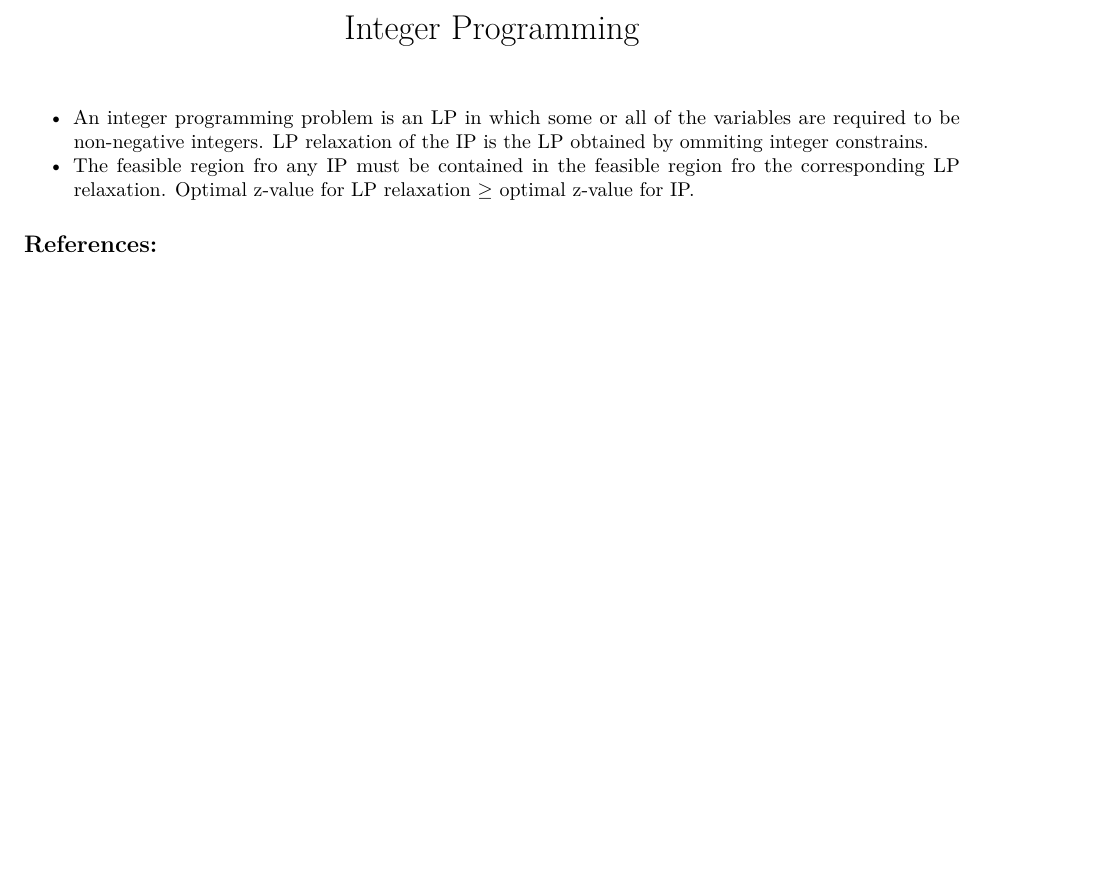
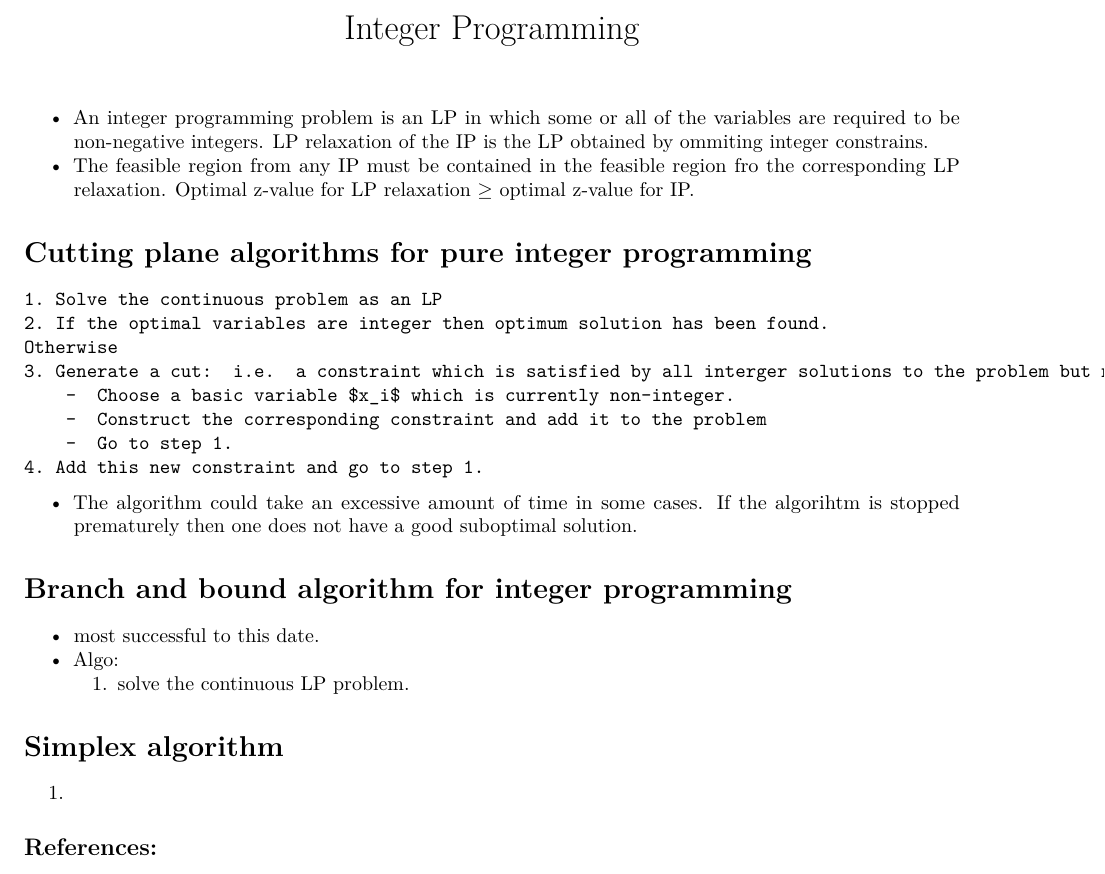
Before and after one commit to iharSm/Notes, an R Markdown document (IntegerProgramming.Rmd): part of the page, cut so that both start at the same text, the shorter picture padded with empty space. Rendered offline with R 4.5, knitr and Pandoc, then LaTeX, with nearby package versions.

```diff
--- a/IntegerProgramming.Rmd
+++ b/IntegerProgramming.Rmd
@@ -4,7 +4,36 @@
 ---
 
 *  An integer programming problem is an LP in which some or all of the variables are required to be non-negative integers. LP relaxation of the IP is the LP obtained by ommiting integer constrains.
-*  The feasible region fro any IP must be contained in the feasible region fro the corresponding LP relaxation. Optimal z-value for LP relaxation $\geq$ optimal z-value for IP.
+*  The feasible region from any IP must be contained in the feasible region fro the corresponding LP relaxation. Optimal z-value for LP relaxation $\geq$ optimal z-value for IP.
+
+
+# Cutting plane algorithms for pure integer programming
+    1. Solve the continuous problem as an LP
+    2. If the optimal variables are integer then optimum solution has been found.
+    Otherwise
+    3. Generate a cut:  i.e.  a constraint which is satisfied by all interger solutions to the problem but not by the current LP solution
+        -  Choose a basic variable $x_i$ which is currently non-integer.
+        -  Construct the corresponding constraint and add it to the problem
+        -  Go to step 1.
+    4. Add this new constraint and go to step 1.
+
+- The algorithm could take an excessive amount of time in some cases. If the algorihtm is stopped prematurely then one does not have a good suboptimal solution.
+
+# Branch and bound algorithm for integer programming
+  - most successful to this date.
+  - Algo:
+    1. solve the continuous LP problem.
+
+
+# Simplex algorithm
+
+  1.
+
+
+
+
+
+
 
 
 
```
Also changed, not shown: Statistics.Rmd (+2 -2 lines), Statistics.pdf (added).
